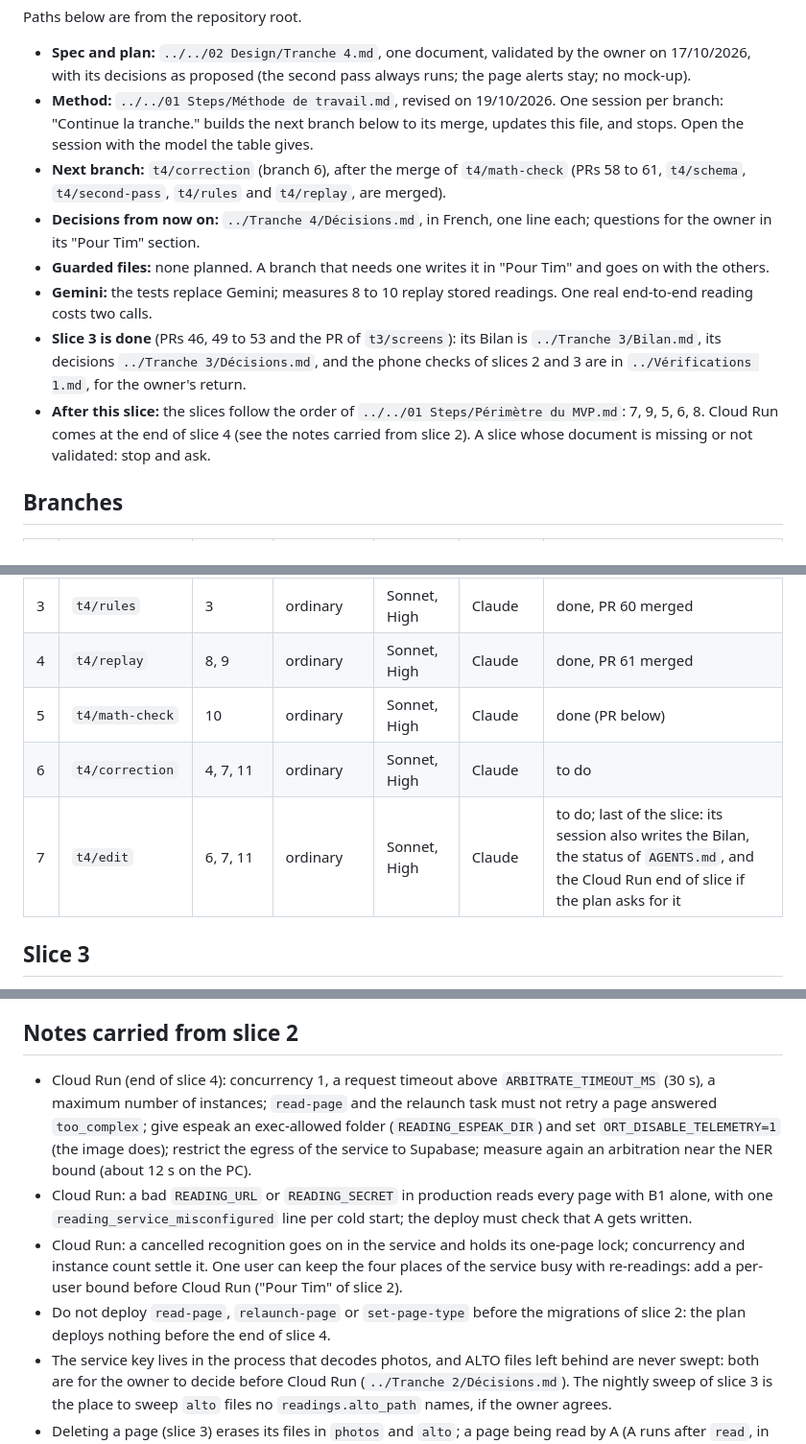
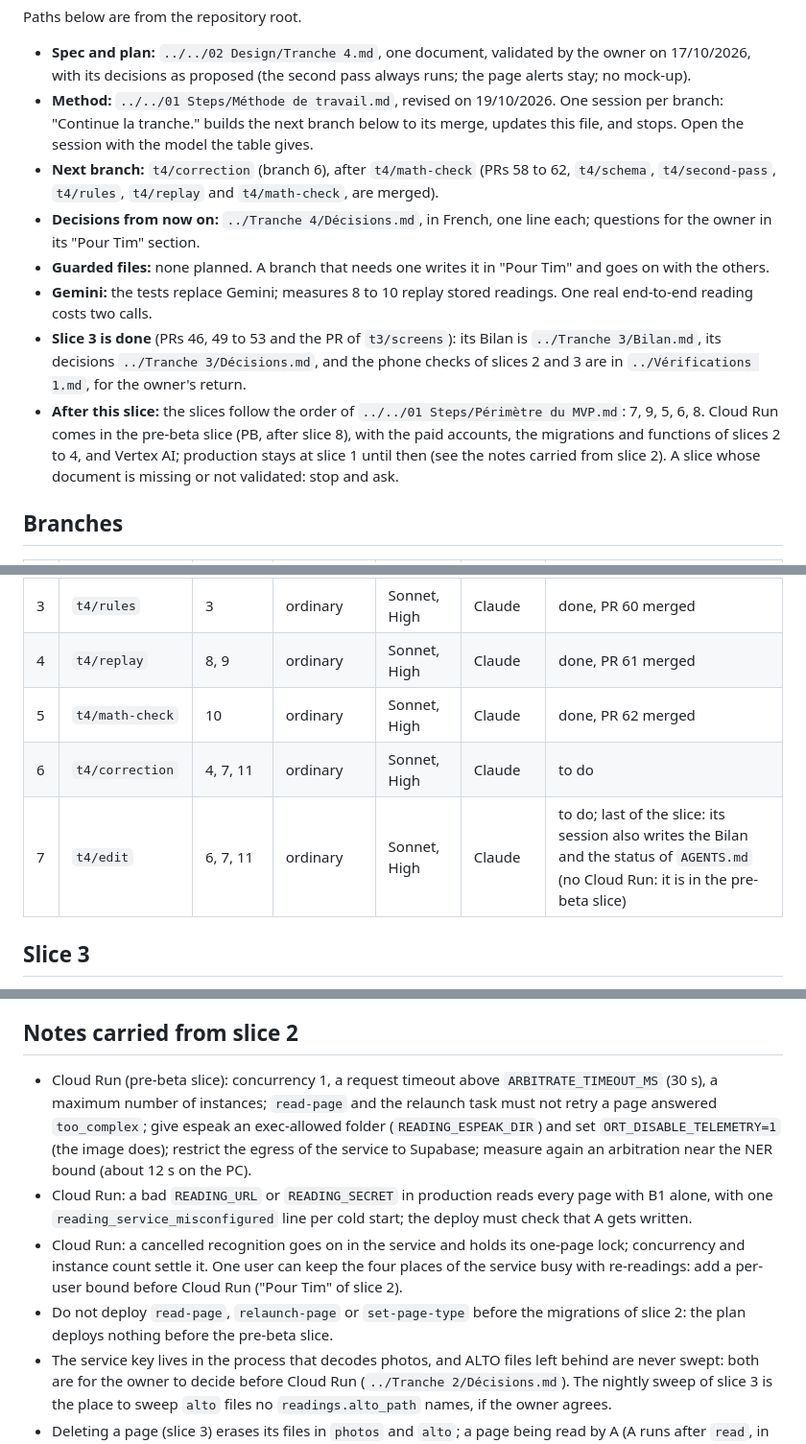
Before and after one commit to Uleenis/NotesScannerApp, a Markdown page: docs/slice.md, 3 parts joined by grey strips. Shown at 96% size. GitHub-like rendering.

Commit message:
Move Cloud Run and the production deploys to the pre-beta slice in the notes
The notes said Cloud Run came at the end of slice 4. The scope puts it in the
pre-beta slice, with the paid accounts and the production migrations. Only
text changes.

Co-Authored-By: Claude Sonnet 5.5 <noreply@anthropic.com>

```diff
--- a/docs/slice.md
+++ b/docs/slice.md
@@ -6,12 +6,12 @@ Paths below are from the repository root.
 
 - **Spec and plan:** `../../02 Design/Tranche 4.md`, one document, validated by the owner on 17/10/2026, with its decisions as proposed (the second pass always runs; the page alerts stay; no mock-up).
 - **Method:** `../../01 Steps/Méthode de travail.md`, revised on 19/10/2026. One session per branch: "Continue la tranche." builds the next branch below to its merge, updates this file, and stops. Open the session with the model the table gives.
-- **Next branch:** `t4/correction` (branch 6), after the merge of `t4/math-check` (PRs 58 to 61, `t4/schema`, `t4/second-pass`, `t4/rules` and `t4/replay`, are merged).
+- **Next branch:** `t4/correction` (branch 6), after `t4/math-check` (PRs 58 to 62, `t4/schema`, `t4/second-pass`, `t4/rules`, `t4/replay` and `t4/math-check`, are merged).
 - **Decisions from now on:** `../Tranche 4/Décisions.md`, in French, one line each; questions for the owner in its "Pour Tim" section.
 - **Guarded files:** none planned. A branch that needs one writes it in "Pour Tim" and goes on with the others.
 - **Gemini:** the tests replace Gemini; measures 8 to 10 replay stored readings. One real end-to-end reading costs two calls.
 - **Slice 3 is done** (PRs 46, 49 to 53 and the PR of `t3/screens`): its Bilan is `../Tranche 3/Bilan.md`, its decisions `../Tranche 3/Décisions.md`, and the phone checks of slices 2 and 3 are in `../Vérifications 1.md`, for the owner's return.
-- **After this slice:** the slices follow the order of `../../01 Steps/Périmètre du MVP.md`: 7, 9, 5, 6, 8. Cloud Run comes at the end of slice 4 (see the notes carried from slice 2). A slice whose document is missing or not validated: stop and ask.
+- **After this slice:** the slices follow the order of `../../01 Steps/Périmètre du MVP.md`: 7, 9, 5, 6, 8. Cloud Run comes in the pre-beta slice (PB, after slice 8), with the paid accounts, the migrations and functions of slices 2 to 4, and Vertex AI; production stays at slice 1 until then (see the notes carried from slice 2). A slice whose document is missing or not validated: stop and ask.
 
 ## Branches
 
@@ -21,9 +21,9 @@ Paths below are from the repository root.
 | 2 | `t4/second-pass` | 1, 2 | sensitive (model call) | Sonnet, High | Claude | done, PR 59 merged |
 | 3 | `t4/rules` | 3 | ordinary | Sonnet, High | Claude | done, PR 60 merged |
 | 4 | `t4/replay` | 8, 9 | ordinary | Sonnet, High | Claude | done, PR 61 merged |
-| 5 | `t4/math-check` | 10 | ordinary | Sonnet, High | Claude | done (PR below) |
+| 5 | `t4/math-check` | 10 | ordinary | Sonnet, High | Claude | done, PR 62 merged |
 | 6 | `t4/correction` | 4, 7, 11 | ordinary | Sonnet, High | Claude | to do |
-| 7 | `t4/edit` | 6, 7, 11 | ordinary | Sonnet, High | Claude | to do; last of the slice: its session also writes the Bilan, the status of `AGENTS.md`, and the Cloud Run end of slice if the plan asks for it |
+| 7 | `t4/edit` | 6, 7, 11 | ordinary | Sonnet, High | Claude | to do; last of the slice: its session also writes the Bilan and the status of `AGENTS.md` (no Cloud Run: it is in the pre-beta slice) |
 
 ## Slice 3
 
@@ -35,10 +35,10 @@ Done: 13 branches, PRs 24, 27 to 31 and 38 to 43, and the PR of branch 12; what
 
 ## Notes carried from slice 2
 
-- Cloud Run (end of slice 4): concurrency 1, a request timeout above `ARBITRATE_TIMEOUT_MS` (30 s), a maximum number of instances; `read-page` and the relaunch task must not retry a page answered `too_complex`; give espeak an exec-allowed folder (`READING_ESPEAK_DIR`) and set `ORT_DISABLE_TELEMETRY=1` (the image does); restrict the egress of the service to Supabase; measure again an arbitration near the NER bound (about 12 s on the PC).
+- Cloud Run (pre-beta slice): concurrency 1, a request timeout above `ARBITRATE_TIMEOUT_MS` (30 s), a maximum number of instances; `read-page` and the relaunch task must not retry a page answered `too_complex`; give espeak an exec-allowed folder (`READING_ESPEAK_DIR`) and set `ORT_DISABLE_TELEMETRY=1` (the image does); restrict the egress of the service to Supabase; measure again an arbitration near the NER bound (about 12 s on the PC).
 - Cloud Run: a bad `READING_URL` or `READING_SECRET` in production reads every page with B1 alone, with one `reading_service_misconfigured` line per cold start; the deploy must check that A gets written.
 - Cloud Run: a cancelled recognition goes on in the service and holds its one-page lock; concurrency and instance count settle it. One user can keep the four places of the service busy with re-readings: add a per-user bound before Cloud Run ("Pour Tim" of slice 2).
-- Do not deploy `read-page`, `relaunch-page` or `set-page-type` before the migrations of slice 2: the plan deploys nothing before the end of slice 4.
+- Do not deploy `read-page`, `relaunch-page` or `set-page-type` before the migrations of slice 2: the plan deploys nothing before the pre-beta slice.
 - The service key lives in the process that decodes photos, and ALTO files left behind are never swept: both are for the owner to decide before Cloud Run (`../Tranche 2/Décisions.md`). The nightly sweep of slice 3 is the place to sweep `alto` files no `readings.alto_path` names, if the owner agrees.
 - Deleting a page (slice 3) erases its files in `photos` and `alto`; a page being read by A (A runs after `read`, in the background) can still record A after the deletion: `record_reading_a` answers `page_not_found` and the service erases its ALTO, as for a transfer.
 - Slice 5: retiring the active personal model leaves notebooks above `course` as they are; a transfer would lose the personal model of an anonymous account, if one ever has one. Reading loads `.safetensors` files only, through `kraken.models.load_models`; never `load_from_checkpoint`.
```
Also changed, not shown: other parts of docs/slice.md (+1 -1 lines), CLAUDE.md (+1 -1 lines).
